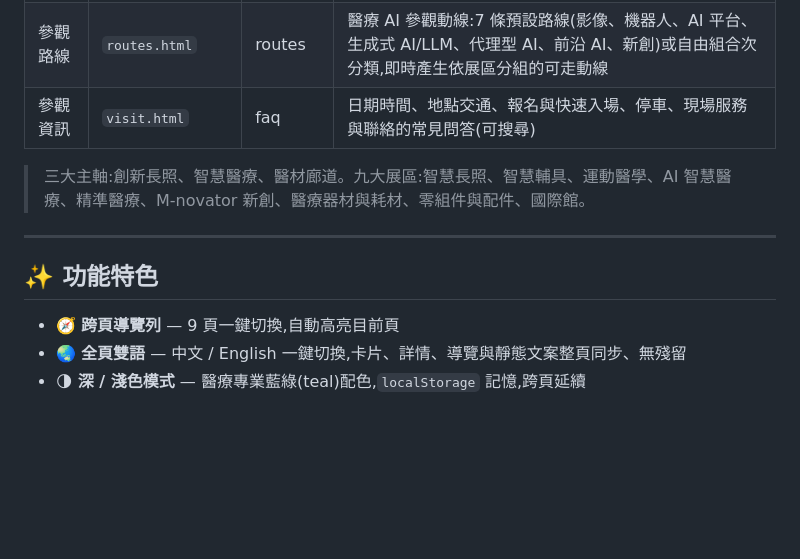
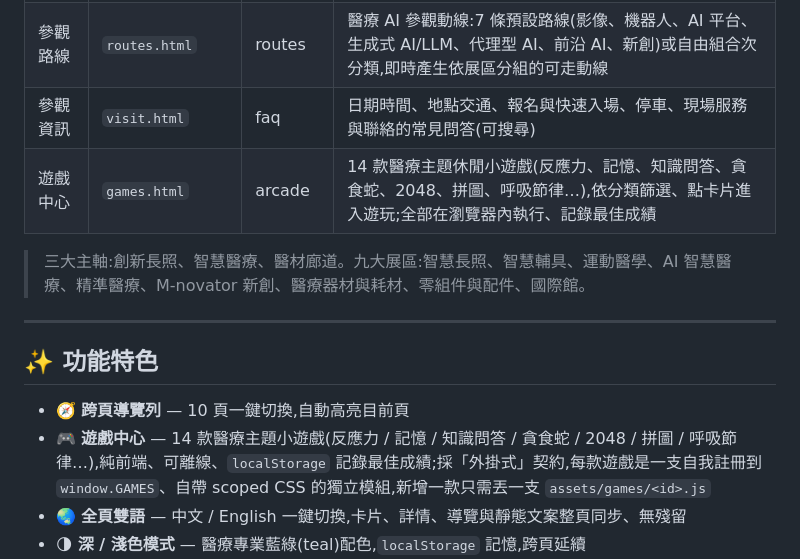
Before and after one commit to tingwei161803/medicaltaiwan-expo-2026, a Markdown page: README.md, the part around one of its changes. Rendered like a GitHub page; blank space fills up the shorter version.

```diff
--- a/README.md
+++ b/README.md
@@ -29,6 +29,7 @@
 | 重點論壇 | `forum.html` | article | 國際趨勢論壇(在宅醫療)、國內市場論壇、長照論壇、RX FOR FUTURE,附目錄與閱讀進度 |
 | 參觀路線 | `routes.html` | routes | 醫療 AI 參觀動線:7 條預設路線(影像、機器人、AI 平台、生成式 AI/LLM、代理型 AI、前沿 AI、新創)或自由組合次分類,即時產生依展區分組的可走動線 |
 | 參觀資訊 | `visit.html` | faq | 日期時間、地點交通、報名與快速入場、停車、現場服務與聯絡的常見問答(可搜尋) |
+| 遊戲中心 | `games.html` | arcade | 14 款醫療主題休閒小遊戲(反應力、記憶、知識問答、貪食蛇、2048、拼圖、呼吸節律…),依分類篩選、點卡片進入遊玩;全部在瀏覽器內執行、記錄最佳成績 |
 
 > 三大主軸:創新長照、智慧醫療、醫材廊道。九大展區:智慧長照、智慧輔具、運動醫學、AI 智慧醫療、精準醫療、M-novator 新創、醫療器材與耗材、零組件與配件、國際館。
 
@@ -36,7 +37,8 @@
 
 ## ✨ 功能特色
 
-- 🧭 **跨頁導覽列** — 9 頁一鍵切換,自動高亮目前頁
+- 🧭 **跨頁導覽列** — 10 頁一鍵切換,自動高亮目前頁
+- 🎮 **遊戲中心** — 14 款醫療主題小遊戲(反應力 / 記憶 / 知識問答 / 貪食蛇 / 2048 / 拼圖 / 呼吸節律…),純前端、可離線、`localStorage` 記錄最佳成績;採「外掛式」契約,每款遊戲是一支自我註冊到 `window.GAMES`、自帶 scoped CSS 的獨立模組,新增一款只需丟一支 `assets/games/<id>.js`
 - 🌏 **全頁雙語** — 中文 / English 一鍵切換,卡片、詳情、導覽與靜態文案整頁同步、無殘留
 - 🌗 **深 / 淺色模式** — 醫療專業藍綠(teal)配色,`localStorage` 記憶,跨頁延續
 - 🩺 **醫療 AI 深度頁** — 次分類篩選(含生成式 AI/LLM、代理型 AI)、廠商卡片亮點,點開看「公司簡介 / 醫療 AI 切入點 / 技術與產品 / 應用場景」多面向雙語介紹 + 展區位置
```
Also changed, not shown: other parts of README.md (+14 -5 lines).
